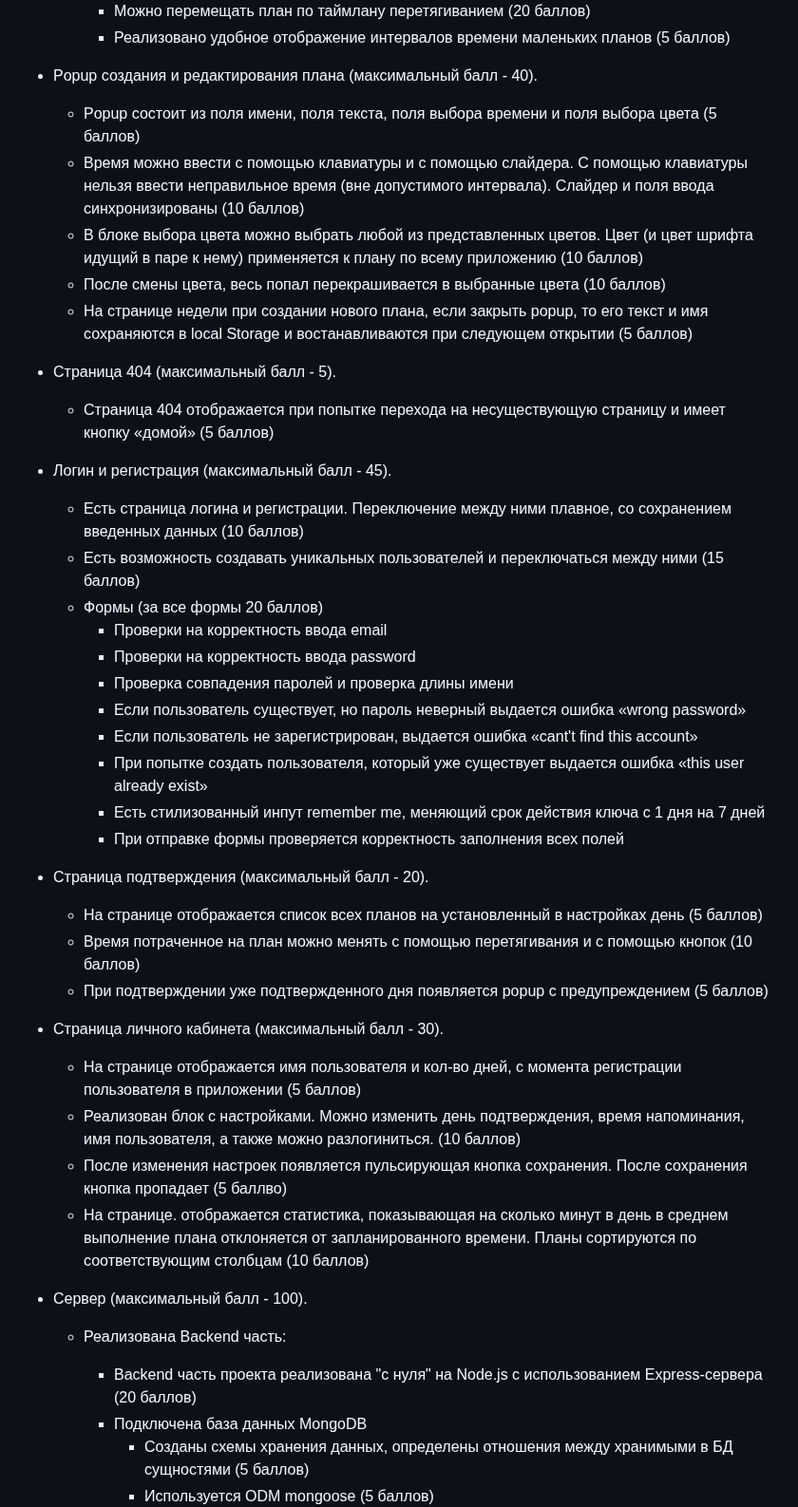
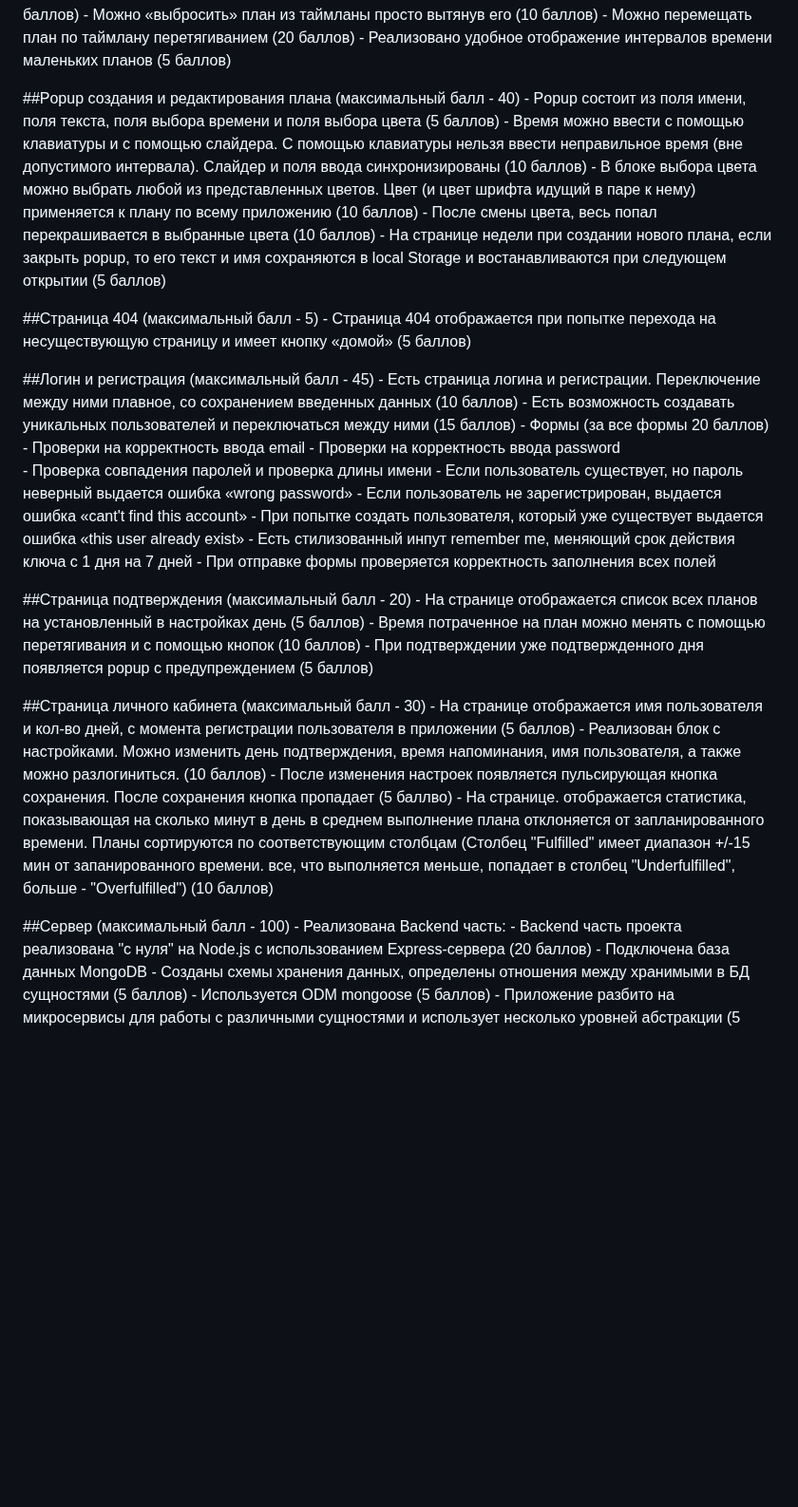
Before and after one commit to lexarudak/routine, a Markdown page: score.md, the part around one of its changes. Shown at 95% size. Drawn GitHub-style; blank space fills up the shorter version.

```diff
--- a/score.md
+++ b/score.md
@@ -50,7 +52,7 @@
      	- Реализовано удобное отображение интервалов времени маленьких планов (5 баллов)
 
 
-- Popup создания и редактирования плана (максимальный балл - 40).
+##Popup создания и редактирования плана (максимальный балл - 40)
     - Popup состоит из поля имени, поля текста, поля выбора времени и поля выбора цвета (5 баллов)
     - Время можно ввести с помощью клавиатуры и с помощью слайдера. С помощью клавиатуры нельзя ввести неправильное время (вне допустимого интервала).  Слайдер и поля ввода синхронизированы (10 баллов)
     - В блоке выбора цвета можно выбрать любой из представленных цветов. Цвет (и цвет шрифта идущий в паре к нему) применяется к плану по всему приложению (10 баллов)
@@ -58,11 +60,11 @@
     - На странице недели при создании нового плана, если закрыть popup, то его текст и имя сохраняются в local Storage и востанавливаются при следующем открытии (5 баллов)
 
 
-- Страница 404 (максимальный балл - 5).
+##Страница 404 (максимальный балл - 5)
     - Страница 404 отображается при попытке перехода на несуществующую страницу и имеет кнопку «домой» (5 баллов)
 
 
-- Логин и регистрация (максимальный балл - 45).
+##Логин и регистрация (максимальный балл - 45)
     - Есть страница логина и регистрации. Переключение между ними плавное, со сохранением введенных данных (10 баллов)
     - Есть возможность создавать уникальных пользователей  и переключаться между ними (15 баллов)
     - Формы (за все формы 20 баллов)
@@ -75,20 +77,21 @@
         - Есть стилизованный инпут remember me, меняющий срок действия ключа с 1 дня на 7 дней
         - При отправке формы проверяется корректность заполнения всех полей
 
-- Страница подтверждения (максимальный балл - 20).
+
+##Страница подтверждения (максимальный балл - 20)
     - На странице отображается список всех планов на установленный в настройках день (5 баллов)
     - Время потраченное на план можно менять с помощью перетягивания и с помощью кнопок (10 баллов)
     - При подтверждении уже подтвержденного дня появляется popup с предупреждением (5 баллов)
 
 
-- Страница личного кабинета (максимальный балл - 30).
+##Страница личного кабинета (максимальный балл - 30)
     - На странице отображается имя пользователя и кол-во дней, с момента регистрации пользователя в приложении (5 баллов)
     - Реализован блок с настройками. Можно изменить день подтверждения, время напоминания, имя пользователя, а также можно разлогиниться. (10 баллов)
     - После изменения настроек появляется пульсирующая кнопка сохранения. После сохранения кнопка пропадает (5 баллво)
-    - На странице. отображается статистика, показывающая на сколько минут в день в среднем выполнение плана отклоняется от запланированного времени. Планы сортируются по соответствующим столбцам (10 баллов)
+    - На странице. отображается статистика, показывающая на сколько минут в день в среднем выполнение плана отклоняется от запланированного времени. Планы сортируются по соответствующим столбцам (Столбец "Fulfilled" имеет диапазон +/-15 мин от запанированного времени. все, что выполняется меньше, попадает в столбец "Underfulfilled", больше - "Overfulfilled") (10 баллов)
 
 
-- Сервер (максимальный балл - 100).
+##Сервер (максимальный балл - 100)
     - Реализована Backend часть:
       - Backend часть проекта реализована "с нуля" на Node.js с использованием Express-сервера (20 баллов)
       - Подключена база данных MongoDB
```
Also changed, not shown: other parts of score.md (+21 -19 lines).
